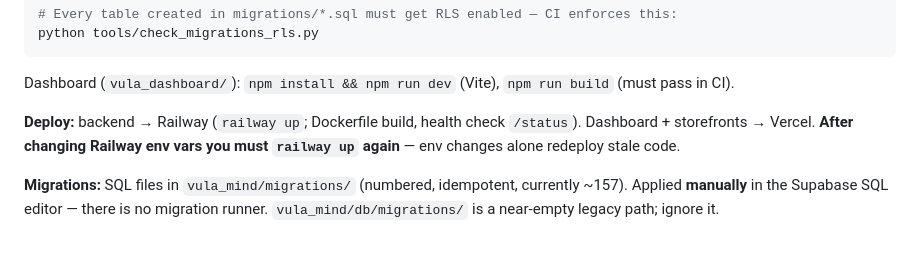
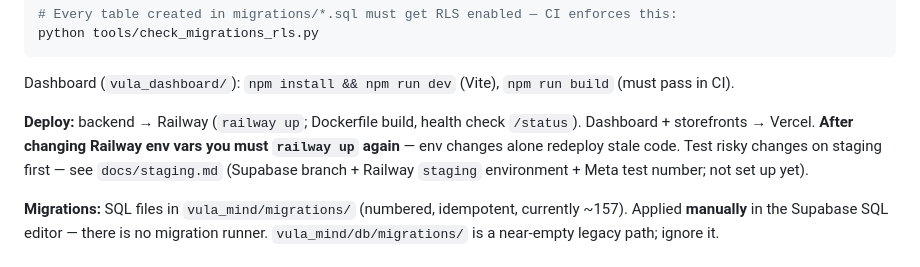
Before and after one commit to Awehbelekker/Vula-Group, a Markdown page: CLAUDE.md, the part around the change. Rendered like a GitHub page.

```diff
--- a/CLAUDE.md
+++ b/CLAUDE.md
@@ -51,7 +51,7 @@ python tools/check_migrations_rls.py
 
 Dashboard (`vula_dashboard/`): `npm install && npm run dev` (Vite), `npm run build` (must pass in CI).
 
-**Deploy:** backend → Railway (`railway up`; Dockerfile build, health check `/status`). Dashboard + storefronts → Vercel. **After changing Railway env vars you must `railway up` again** — env changes alone redeploy stale code.
+**Deploy:** backend → Railway (`railway up`; Dockerfile build, health check `/status`). Dashboard + storefronts → Vercel. **After changing Railway env vars you must `railway up` again** — env changes alone redeploy stale code. Test risky changes on staging first — see `docs/staging.md` (Supabase branch + Railway `staging` environment + Meta test number; not set up yet).
 
 **Migrations:** SQL files in `vula_mind/migrations/` (numbered, idempotent, currently ~157). Applied **manually** in the Supabase SQL editor — there is no migration runner. `vula_mind/db/migrations/` is a near-empty legacy path; ignore it.
 
```
Also changed, not shown: docs/staging.md (added, +106 -0 lines).
